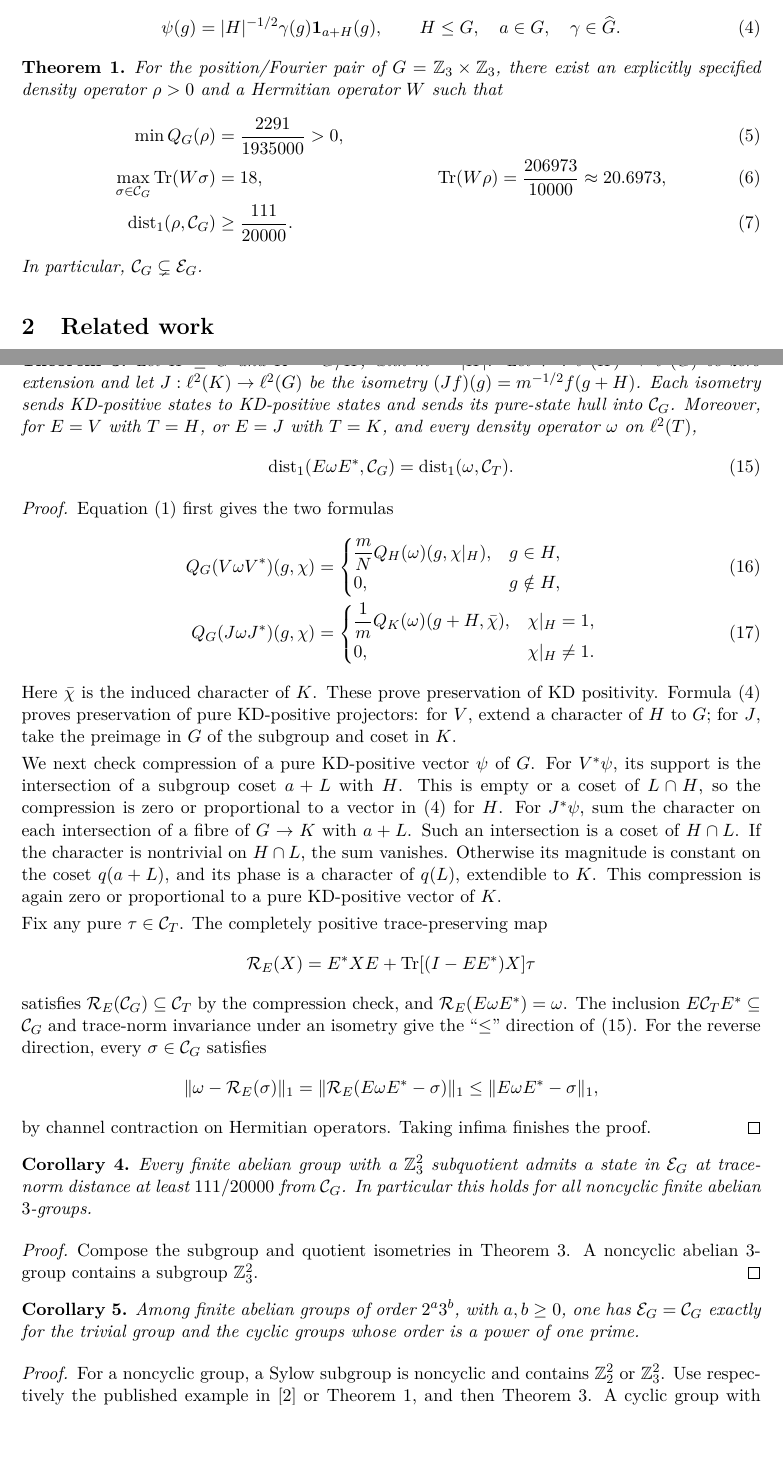
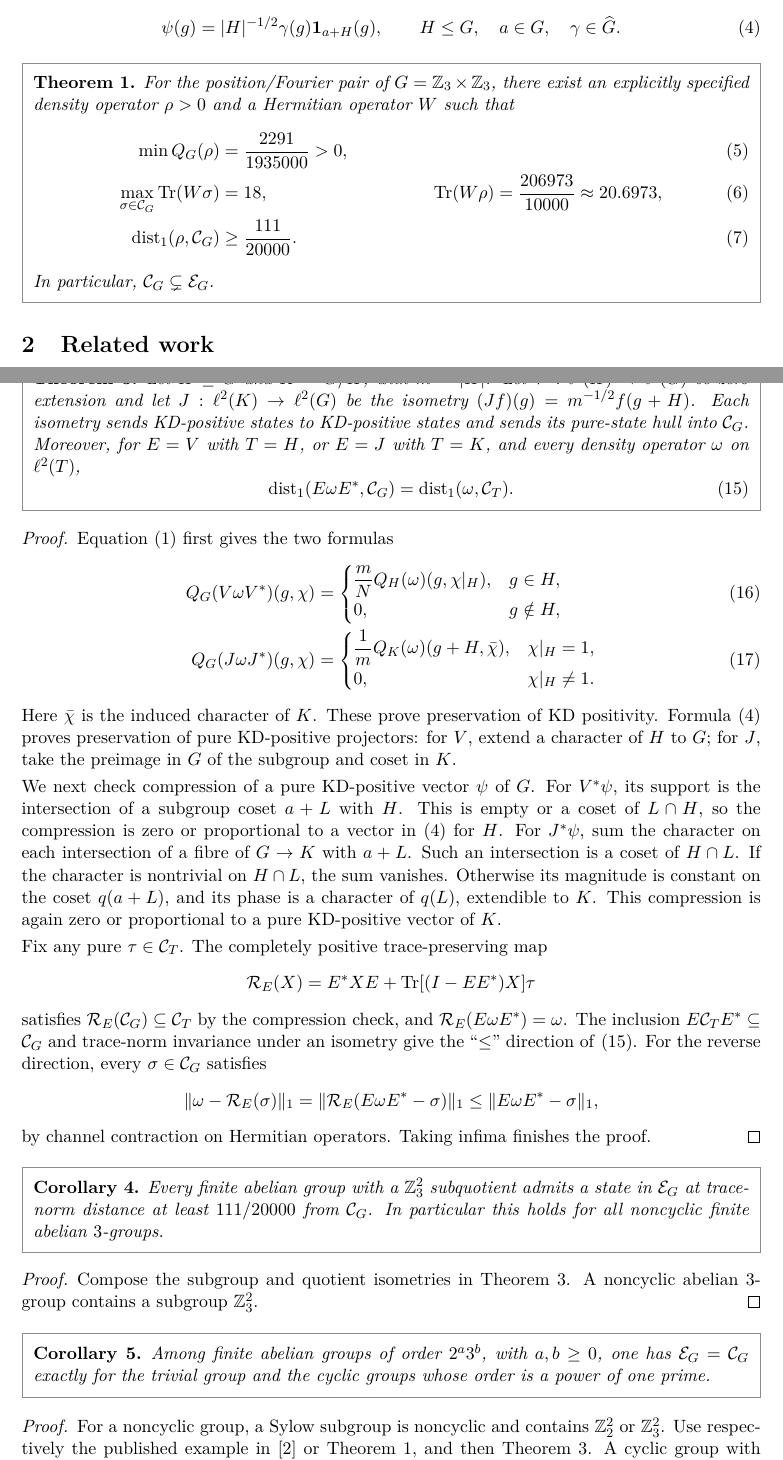
Before and after one commit to jpbruneton/open_quantum_problems, a LaTeX paper (newresults/2026-11-17-kd-z3x3/kd-z3x3.tex): two parts of pages 2 and 5 of 6, joined at a grey line, cut so that both start at the same text, the shorter picture padded with empty space. Compiled offline with pdfLaTeX.

Commit message:
Frame theorem statements in research notes

```diff
--- a/newresults/2026-11-17-kd-z3x3/kd-z3x3.tex
+++ b/newresults/2026-11-17-kd-z3x3/kd-z3x3.tex
@@ -4,11 +4,27 @@
 \usepackage{lmodern}
 \usepackage[margin=25mm]{geometry}
 \usepackage{amsmath,amssymb,amsthm}
+\usepackage{xcolor}
 \usepackage[hidelinks]{hyperref}
 \newtheorem{theorem}{Theorem}
 \newtheorem{proposition}[theorem]{Proposition}
 \newtheorem{corollary}[theorem]{Corollary}
+\theoremstyle{definition}
+\newtheorem{definition}[theorem]{Definition}
+\newtheorem{property}[theorem]{Property}
+\theoremstyle{plain}
 \newtheorem{remark}[theorem]{Remark}
+\newsavebox{\statementbox}
+\newenvironment{statementframe}{%
+  \par\addvspace{0.55\baselineskip}\noindent
+  \begingroup\setlength{\fboxrule}{0.3pt}\setlength{\fboxsep}{7pt}%
+  \begin{lrbox}{\statementbox}%
+  \begin{minipage}{\dimexpr\linewidth-2\fboxsep-2\fboxrule\relax}%
+}{%
+  \end{minipage}\end{lrbox}%
+  {\color{black!45}\fbox{\color{black}\usebox{\statementbox}}}%
+  \endgroup\par\addvspace{0.45\baselineskip}%
+}
 \DeclareMathOperator{\Tr}{Tr}
 \DeclareMathOperator{\conv}{conv}
 \DeclareMathOperator{\dist}{dist}
@@ -100,6 +116,7 @@ their vectors, up to global phase, are
  \qquad H\leq G,\quad a\in G,\quad\gamma\in\widehat G.
 \end{equation}
 
+\begin{statementframe}
 \begin{theorem}\label{thm:example}
 For the position/Fourier pair of $G=\Z_3\times\Z_3$, there exist an explicitly
 specified density operator $\rho>0$ and a Hermitian operator $W$ such that
@@ -111,6 +128,7 @@ specified density operator $\rho>0$ and a Hermitian operator $W$ such that
 \end{align}
 In particular, $\hull_G\subsetneq\E_G$.
 \end{theorem}
+\end{statementframe}
 
 \section{Related work}
 The modern geometry of KD-positive mixed states was developed by Langrenez,
@@ -281,6 +300,7 @@ operator $\omega$ on $\ell^2(T)$,
  \dist_1(E\omega E^*,\hull_G)=\dist_1(\omega,\hull_T).
 \end{equation}
 \end{theorem}
+\end{statementframe}
 
 \begin{proof}
 Equation \eqref{eq:KD} first gives the two formulas
@@ -326,21 +346,25 @@ by channel contraction on Hermitian operators. Taking infima finishes
 the proof.
 \end{proof}
 
+\begin{statementframe}
 \begin{corollary}
 Every finite abelian group with a $\Z_3^2$ subquotient admits a state in
 $\E_G$ at trace-norm distance at least $111/20000$ from $\hull_G$.
 In particular this holds for all noncyclic finite abelian $3$-groups.
 \end{corollary}
+\end{statementframe}
 \begin{proof}
 Compose the subgroup and quotient isometries in Theorem~\ref{thm:lift}.
 A noncyclic abelian $3$-group contains a subgroup $\Z_3^2$.
 \end{proof}
 
+\begin{statementframe}
 \begin{corollary}
 Among finite abelian groups of order $2^a3^b$, with $a,b\geq0$,
 one has $\E_G=\hull_G$ exactly for the trivial group and the cyclic groups
 whose order is a power of one prime.
 \end{corollary}
+\end{statementframe}
 \begin{proof}
 For a noncyclic group, a Sylow subgroup is noncyclic and contains
 $\Z_2^2$ or $\Z_3^2$. Use respectively the published example
```
Also changed, not shown: newresults/2026-11-17-pistes-20-51/steering-localization.tex (+21 -0 lines), newresults/2026-11-17-kd-z3x3/kd-z3x3.pdf, newresults/2026-11-17-pistes-20-51/steering-localization.pdf, newresults/2026-11-17-kd-z3x3/kd-z3x3.tex (1 more changed lines), 2 other files.
